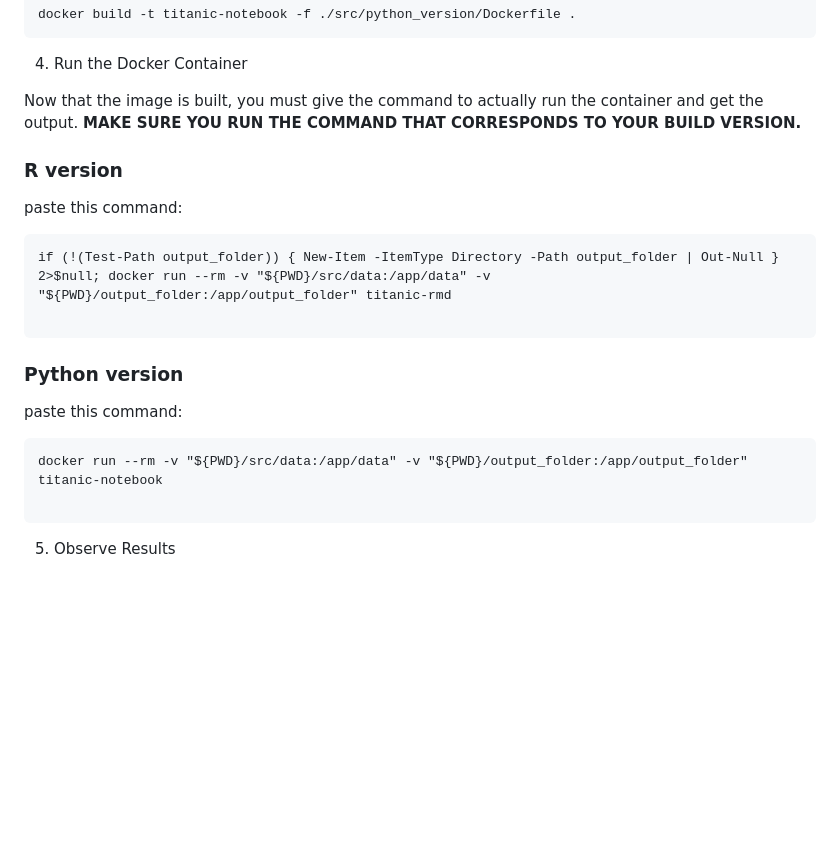
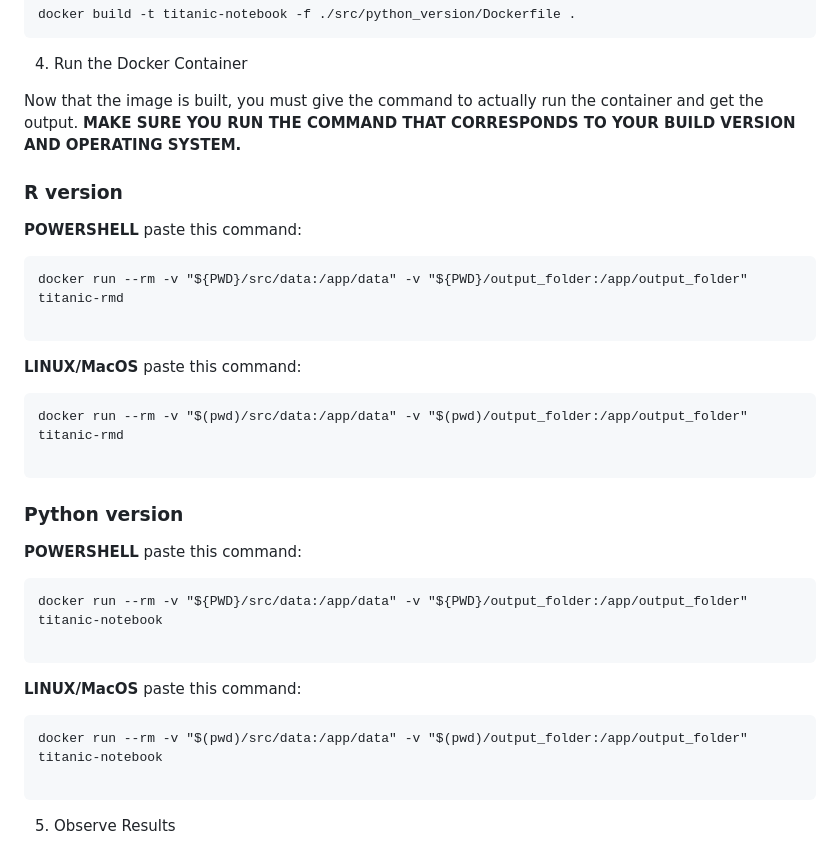
Before and after one commit to Ben-Maisel/MLDS-Titanic-Survival-Model, a Markdown page: README.md, the part around the change. Rendered like a GitHub page; blank space fills up the shorter version.

Commit message:
fixed run commands in readme

````diff
--- a/README.md
+++ b/README.md
@@ -105,21 +105,33 @@ docker build -t titanic-notebook -f ./src/python_version/Dockerfile .
 
 4. Run the Docker Container
 
-Now that the image is built, you must give the command to actually run the container and get the output. **MAKE SURE YOU RUN THE COMMAND THAT CORRESPONDS TO YOUR BUILD VERSION.**
+Now that the image is built, you must give the command to actually run the container and get the output. **MAKE SURE YOU RUN THE COMMAND THAT CORRESPONDS TO YOUR BUILD VERSION AND OPERATING SYSTEM.**
 
 ### R version
 
-paste this command:
+**POWERSHELL** paste this command:
 ```
-if (!(Test-Path output_folder)) { New-Item -ItemType Directory -Path output_folder | Out-Null } 2>$null; docker run --rm -v "${PWD}/src/data:/app/data" -v "${PWD}/output_folder:/app/output_folder" titanic-rmd
+docker run --rm -v "${PWD}/src/data:/app/data" -v "${PWD}/output_folder:/app/output_folder" titanic-rmd
+
+```
+
+**LINUX/MacOS** paste this command:
+```
+docker run --rm -v "$(pwd)/src/data:/app/data" -v "$(pwd)/output_folder:/app/output_folder" titanic-rmd
 
 ```
 
 ### Python version
 
-paste this command:
+**POWERSHELL** paste this command:
 ```
 docker run --rm -v "${PWD}/src/data:/app/data" -v "${PWD}/output_folder:/app/output_folder" titanic-notebook
+
+```
+
+**LINUX/MacOS** paste this command:
+```
+docker run --rm -v "$(pwd)/src/data:/app/data" -v "$(pwd)/output_folder:/app/output_folder" titanic-notebook
 
 ```
 
````
